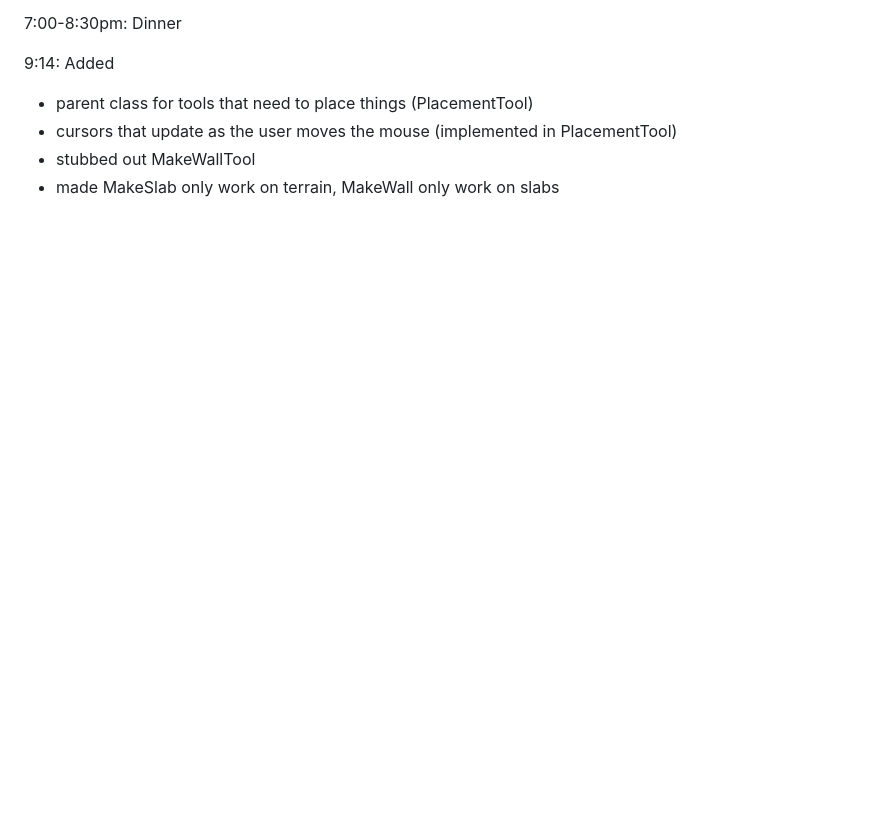
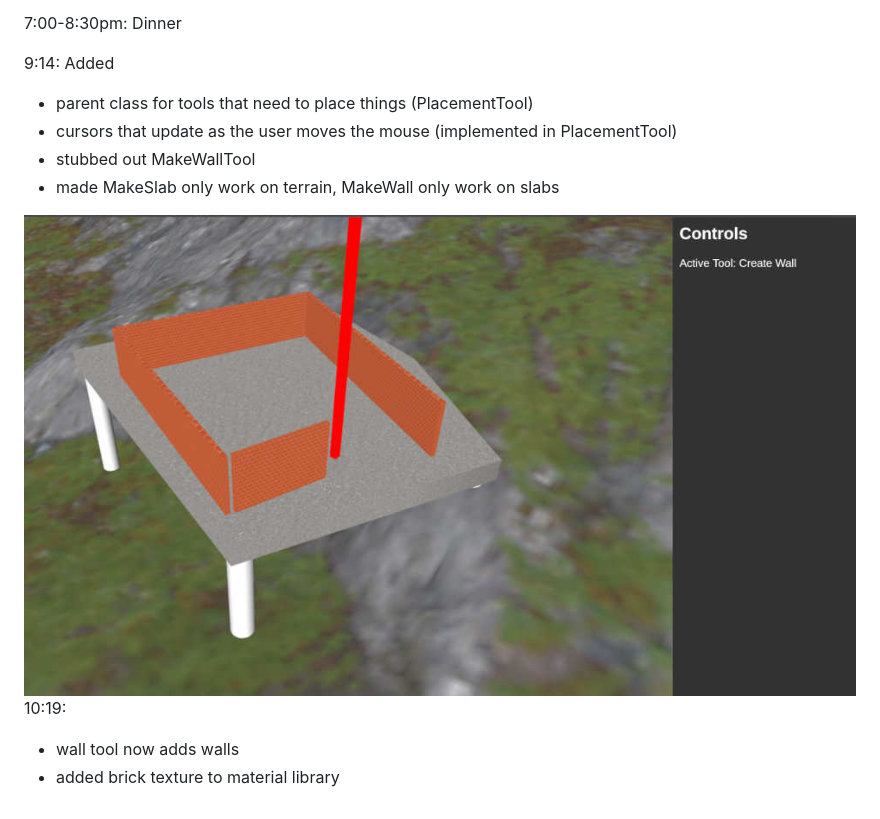
Before and after one commit to aherbez/building-planner, a Markdown page: README.md, the part around the change. GitHub-like rendering; pictures changed too: notes/images/wall_tool.jpg (added); blank space fills up the shorter version.

```diff
--- a/README.md
+++ b/README.md
@@ -41,3 +41,9 @@ Finally got some time to get back to the test
 - cursors that update as the user moves the mouse (implemented in PlacementTool)
 - stubbed out MakeWallTool
 - made MakeSlab only work on terrain, MakeWall only work on slabs
+
+![wall_tool.jpg](/notes/images/wall_tool.jpg)
+10:19:
+
+- wall tool now adds walls
+- added brick texture to material library
```
Also changed, not shown: 1 other file.
